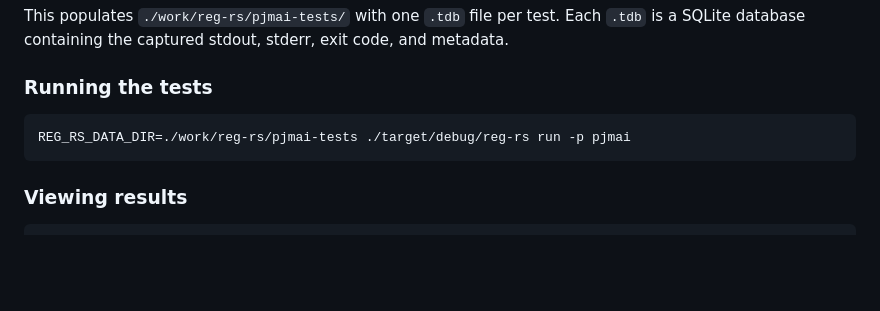
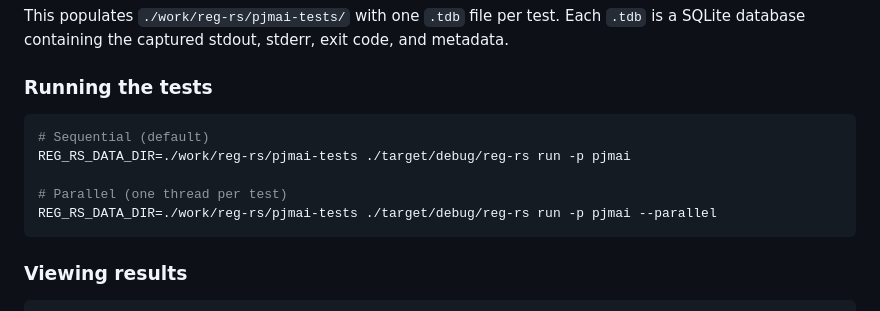
Before and after one commit to sw-cli-tools/reg-rs, a Markdown page: docs/subject-study.md, the part around one of its changes. GitHub-like rendering; blank space fills up the shorter version.

````diff
--- a/docs/subject-study.md
+++ b/docs/subject-study.md
@@ -55,7 +55,11 @@ This populates `./work/reg-rs/pjmai-tests/` with one `.tdb` file per test. Each
 ### Running the tests
 
 ```bash
+# Sequential (default)
 REG_RS_DATA_DIR=./work/reg-rs/pjmai-tests ./target/debug/reg-rs run -p pjmai
+
+# Parallel (one thread per test)
+REG_RS_DATA_DIR=./work/reg-rs/pjmai-tests ./target/debug/reg-rs run -p pjmai --parallel
 ```
 
 ### Viewing results
````
Also changed, not shown: other parts of docs/subject-study.md (+42 -0 lines).
